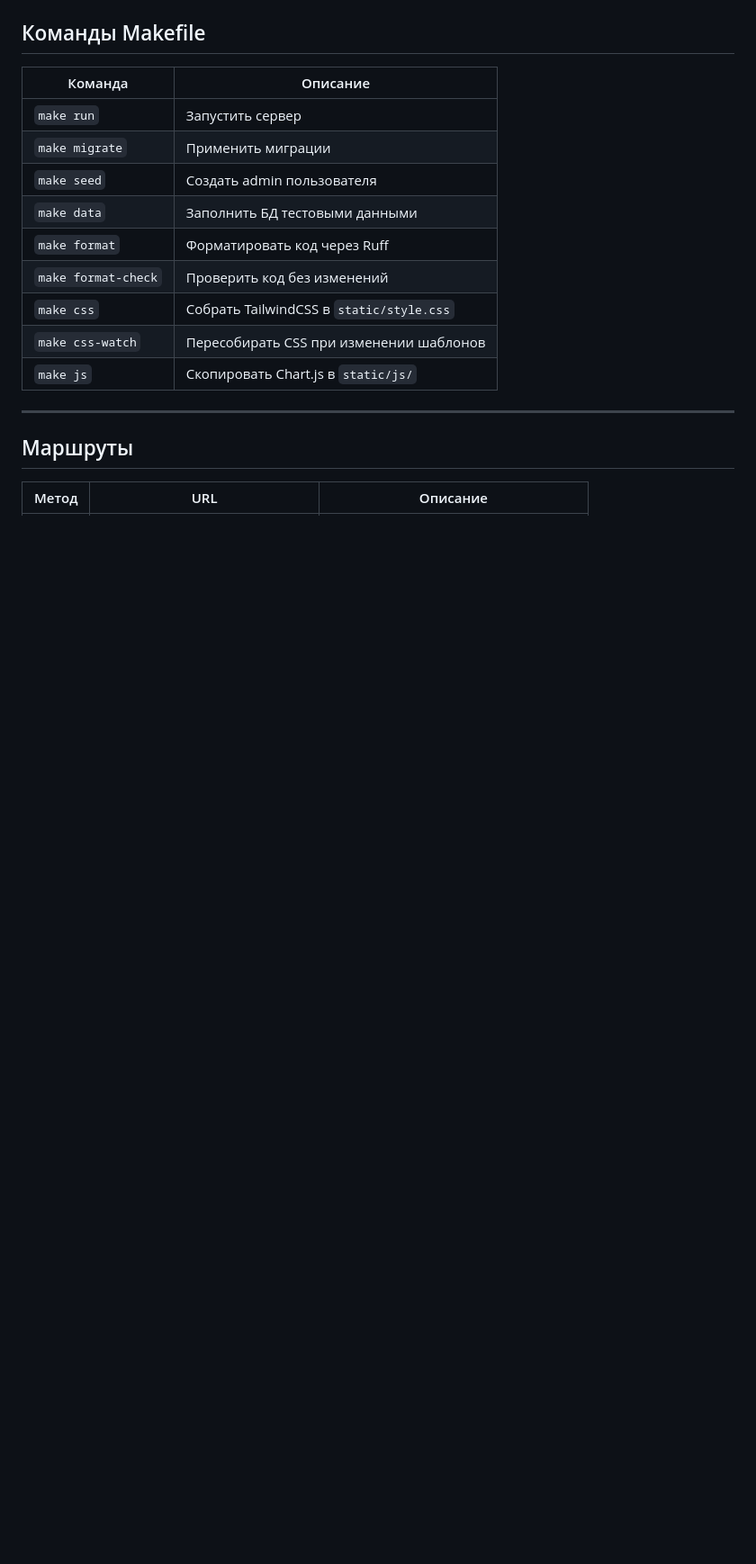
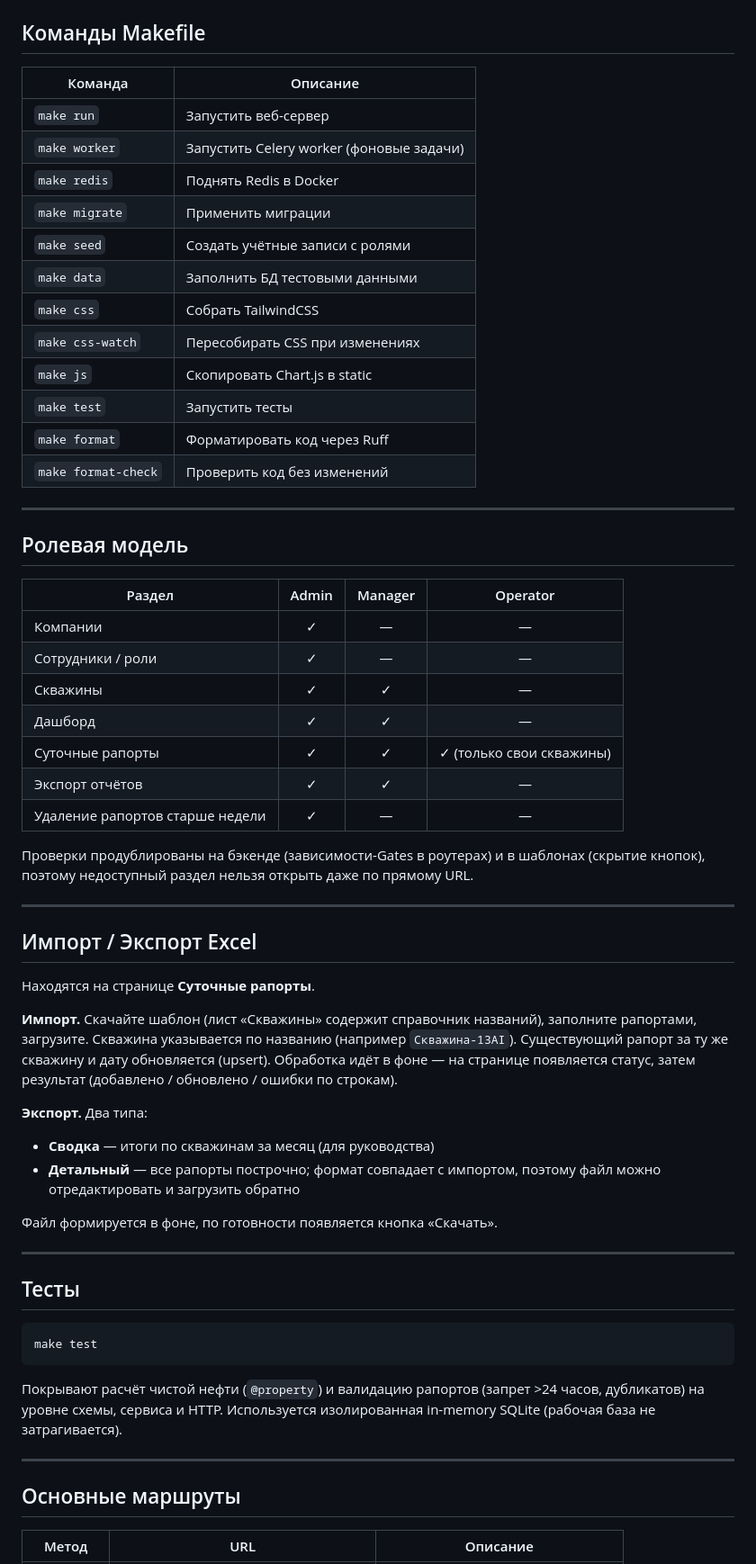
Before and after one commit to IslamK1/KMG_employment_management_system, a Markdown page: README.md, the part around one of its changes. Shown at 90% size. Drawn GitHub-style; blank space fills up the shorter version.

````diff
--- a/README.md
+++ b/README.md
@@ -242,19 +247,62 @@ make css-watch
 
 | Команда | Описание |
 |---------|----------|
-| `make run` | Запустить сервер |
+| `make run` | Запустить веб-сервер |
+| `make worker` | Запустить Celery worker (фоновые задачи) |
+| `make redis` | Поднять Redis в Docker |
 | `make migrate` | Применить миграции |
-| `make seed` | Создать admin пользователя |
+| `make seed` | Создать учётные записи с ролями |
 | `make data` | Заполнить БД тестовыми данными |
+| `make css` | Собрать TailwindCSS |
+| `make css-watch` | Пересобирать CSS при изменениях |
+| `make js` | Скопировать Chart.js в static |
+| `make test` | Запустить тесты |
 | `make format` | Форматировать код через Ruff |
 | `make format-check` | Проверить код без изменений |
-| `make css` | Собрать TailwindCSS в `static/style.css` |
-| `make css-watch` | Пересобирать CSS при изменении шаблонов |
-| `make js` | Скопировать Chart.js в `static/js/` |
 
 ---
 
-## Маршруты
+## Ролевая модель
+
+| Раздел | Admin | Manager | Operator |
+|--------|:-----:|:-------:|:--------:|
+| Компании | ✓ | — | — |
+| Сотрудники / роли | ✓ | — | — |
+| Скважины | ✓ | ✓ | — |
+| Дашборд | ✓ | ✓ | — |
+| Суточные рапорты | ✓ | ✓ | ✓ (только свои скважины) |
+| Экспорт отчётов | ✓ | ✓ | — |
+| Удаление рапортов старше недели | ✓ | — | — |
+
+Проверки продублированы на бэкенде (зависимости-Gates в роутерах) и в шаблонах (скрытие кнопок), поэтому недоступный раздел нельзя открыть даже по прямому URL.
+
+---
+
+## Импорт / Экспорт Excel
+
+Находятся на странице **Суточные рапорты**.
+
+**Импорт.** Скачайте шаблон (лист «Скважины» содержит справочник названий), заполните рапортами, загрузите. Скважина указывается по названию (например `Скважина-13AI`). Существующий рапорт за ту же скважину и дату обновляется (upsert). Обработка идёт в фоне — на странице появляется статус, затем результат (добавлено / обновлено / ошибки по строкам).
+
+**Экспорт.** Два типа:
+- **Сводка** — итоги по скважинам за месяц (для руководства)
+- **Детальный** — все рапорты построчно; формат совпадает с импортом, поэтому файл можно отредактировать и загрузить обратно
+
+Файл формируется в фоне, по готовности появляется кнопка «Скачать».
+
+---
+
+## Тесты
+
+```bash
+make test
+```
+
+Покрывают расчёт чистой нефти (`@property`) и валидацию рапортов (запрет >24 часов, дубликатов) на уровне схемы, сервиса и HTTP. Используется изолированная in-memory SQLite (рабочая база не затрагивается).
+
+---
+
+## Основные маршруты
 
 | Метод | URL | Описание |
 |-------|-----|----------|
````
Also changed, not shown: other parts of README.md (+131 -136 lines).
